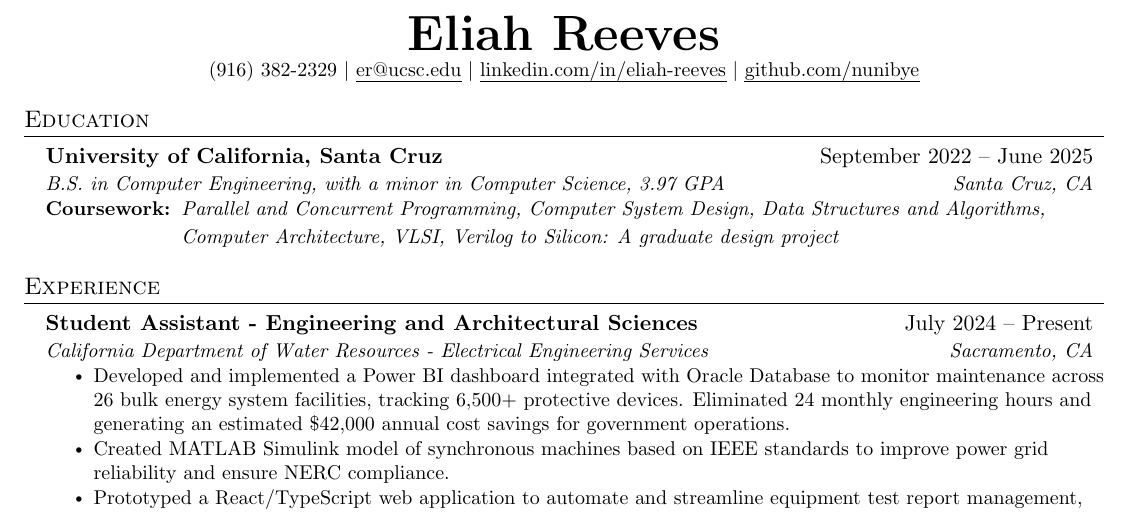
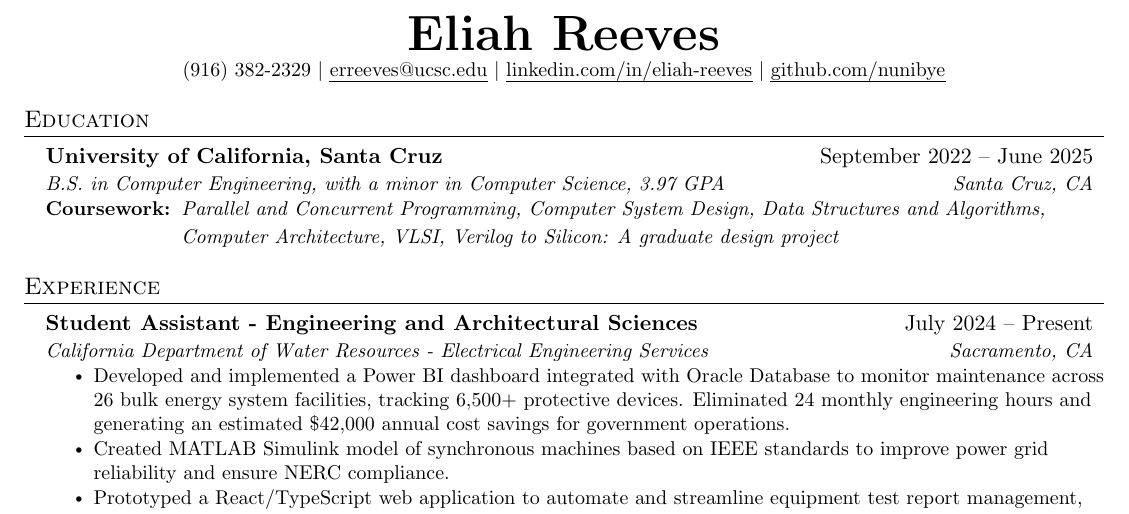
Before and after one commit to nunibye/Resume, a LaTeX CV (resume.tex): part of the page, cut so that both start at the same text. Compiled offline with pdfLaTeX.

Commit message:
fixed email

```diff
--- a/resume.tex
+++ b/resume.tex
@@ -126,7 +126,7 @@
 
 \begin{center}
   \textbf{\Huge \scshape Eliah Reeves} \\ \vspace{1pt}
-  \small (916) 382-2329 $|$ \href{mailto:erreeves@ucsc.edu}{\uline{er@ucsc.edu}} $|$
+  \small (916) 382-2329 $|$ \href{mailto:erreeves@ucsc.edu}{\uline{erreeves@ucsc.edu}} $|$
   \href{https://www.linkedin.com/in/eliah-reeves/}{\uline{linkedin.com/in/eliah-reeves}} $|$
   \href{https://github.com/nunibye}{\uline{github.com/nunibye}}
 \end{center}
```
Also changed, not shown: resume.pdf, resume.png.
